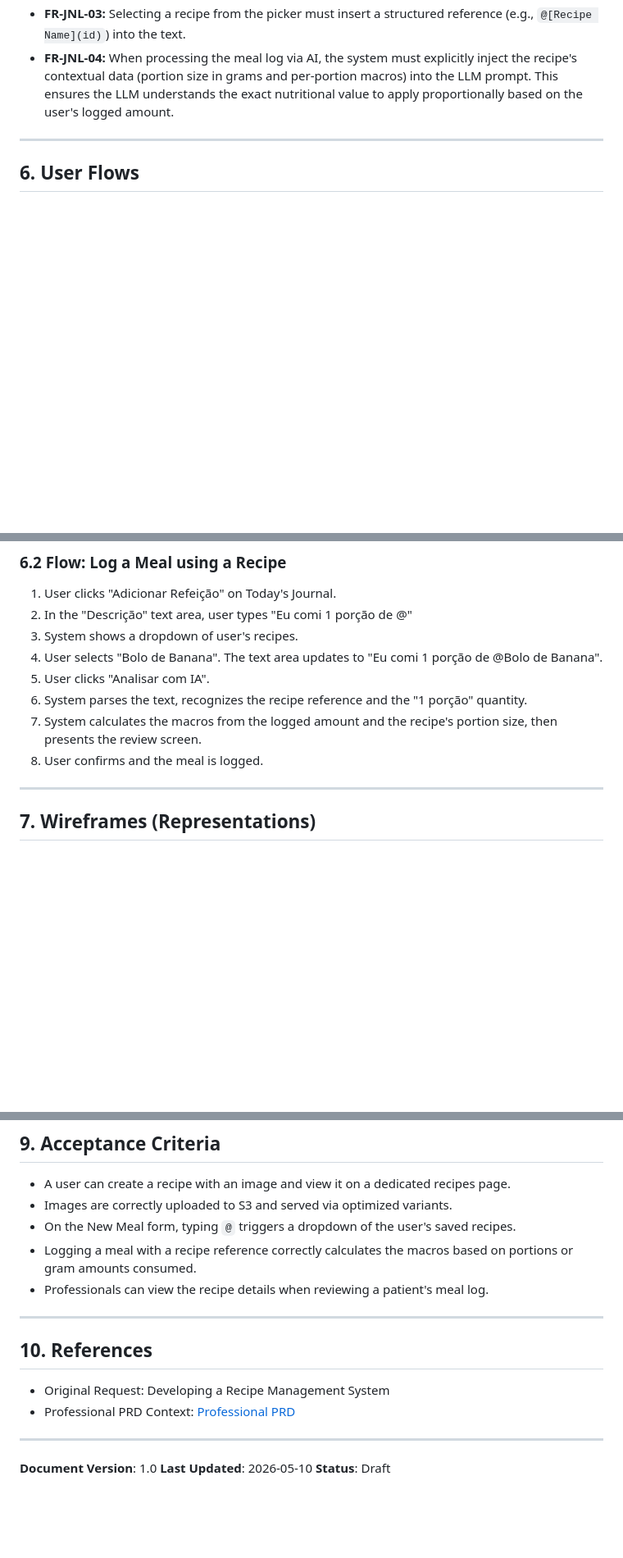
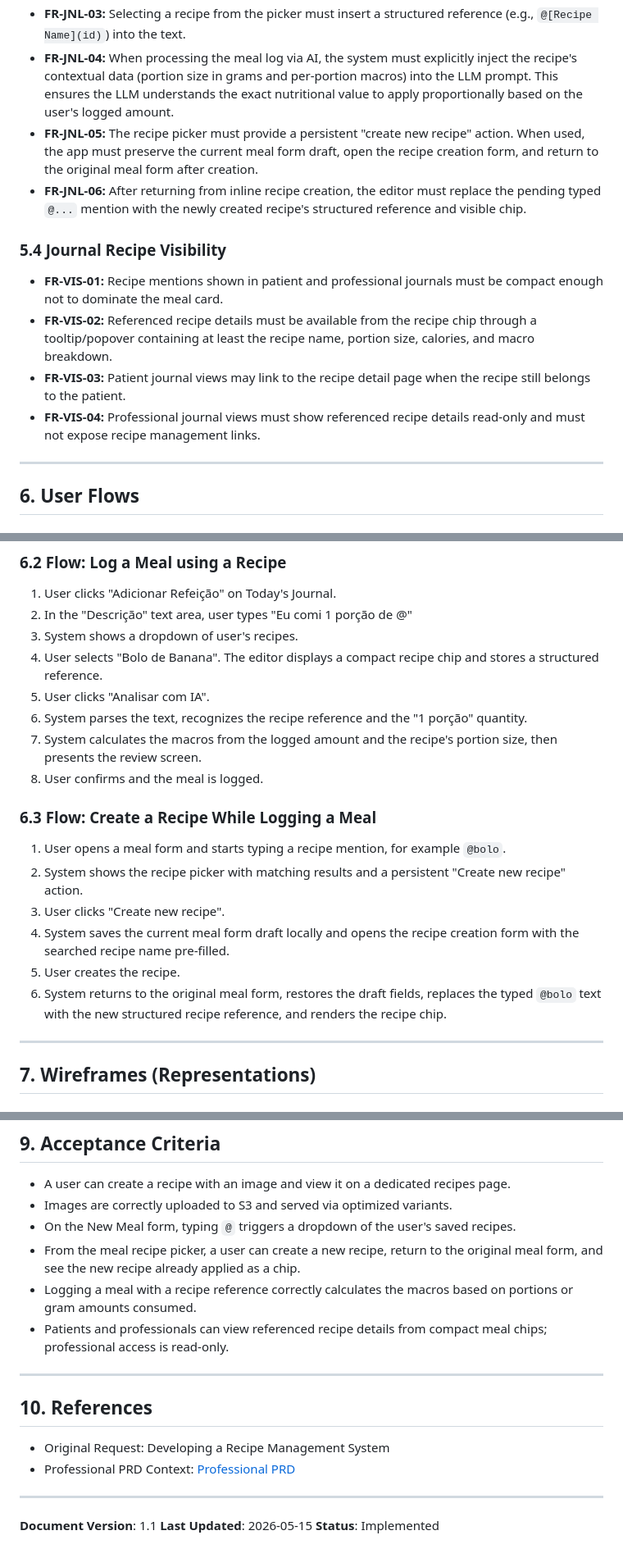
Before and after one commit to sauloarruda/balansi, a Markdown page: doc/recipes/prd.md, 3 parts joined by grey strips. Shown at 82% size. Rendered like a GitHub page; blank space fills up the shorter version.

Commit message:
Update recipe plan and PRD

```diff
--- a/doc/recipes/prd.md
+++ b/doc/recipes/prd.md
@@ -85,6 +88,15 @@ In v1, the module introduces:
 - **FR-JNL-02:** Typing `@` followed by text must search the user's private recipes and display a dropdown/picker.
 - **FR-JNL-03:** Selecting a recipe from the picker must insert a structured reference (e.g., `@[Recipe Name](id)`) into the text.
 - **FR-JNL-04:** When processing the meal log via AI, the system must explicitly inject the recipe's contextual data (portion size in grams and per-portion macros) into the LLM prompt. This ensures the LLM understands the exact nutritional value to apply proportionally based on the user's logged amount.
+- **FR-JNL-05:** The recipe picker must provide a persistent "create new recipe" action. When used, the app must preserve the current meal form draft, open the recipe creation form, and return to the original meal form after creation.
+- **FR-JNL-06:** After returning from inline recipe creation, the editor must replace the pending typed `@...` mention with the newly created recipe's structured reference and visible chip.
+
+### 5.4 Journal Recipe Visibility
+
+- **FR-VIS-01:** Recipe mentions shown in patient and professional journals must be compact enough not to dominate the meal card.
+- **FR-VIS-02:** Referenced recipe details must be available from the recipe chip through a tooltip/popover containing at least the recipe name, portion size, calories, and macro breakdown.
+- **FR-VIS-03:** Patient journal views may link to the recipe detail page when the recipe still belongs to the patient.
+- **FR-VIS-04:** Professional journal views must show referenced recipe details read-only and must not expose recipe management links.
 
 ---
 
@@ -105,11 +117,20 @@ In v1, the module introduces:
 1. User clicks "Adicionar Refeição" on Today's Journal.
 2. In the "Descrição" text area, user types "Eu comi 1 porção de @"
 3. System shows a dropdown of user's recipes.
-4. User selects "Bolo de Banana". The text area updates to "Eu comi 1 porção de @Bolo de Banana".
+4. User selects "Bolo de Banana". The editor displays a compact recipe chip and stores a structured reference.
 5. User clicks "Analisar com IA".
 6. System parses the text, recognizes the recipe reference and the "1 porção" quantity.
 7. System calculates the macros from the logged amount and the recipe's portion size, then presents the review screen.
 8. User confirms and the meal is logged.
+
+### 6.3 Flow: Create a Recipe While Logging a Meal
+
+1. User opens a meal form and starts typing a recipe mention, for example `@bolo`.
+2. System shows the recipe picker with matching results and a persistent "Create new recipe" action.
+3. User clicks "Create new recipe".
+4. System saves the current meal form draft locally and opens the recipe creation form with the searched recipe name pre-filled.
+5. User creates the recipe.
+6. System returns to the original meal form, restores the draft fields, replaces the typed `@bolo` text with the new structured recipe reference, and renders the recipe chip.
 
 ---
 
@@ -174,8 +195,9 @@ In v1, the module introduces:
 - A user can create a recipe with an image and view it on a dedicated recipes page.
 - Images are correctly uploaded to S3 and served via optimized variants.
 - On the New Meal form, typing `@` triggers a dropdown of the user's saved recipes.
+- From the meal recipe picker, a user can create a new recipe, return to the original meal form, and see the new recipe already applied as a chip.
 - Logging a meal with a recipe reference correctly calculates the macros based on portions or gram amounts consumed.
-- Professionals can view the recipe details when reviewing a patient's meal log.
+- Patients and professionals can view referenced recipe details from compact meal chips; professional access is read-only.
 
 ---
 
@@ -186,6 +208,6 @@ In v1, the module introduces:
 
 ---
 
-**Document Version**: 1.0
-**Last Updated**: 2026-05-10
-**Status**: Draft
+**Document Version**: 1.1
+**Last Updated**: 2026-05-15
+**Status**: Implemented
```
Also changed, not shown: other parts of doc/recipes/prd.md (+5 -2 lines), doc/plans/recipes-implementation-plan.md (+24 -0 lines).
